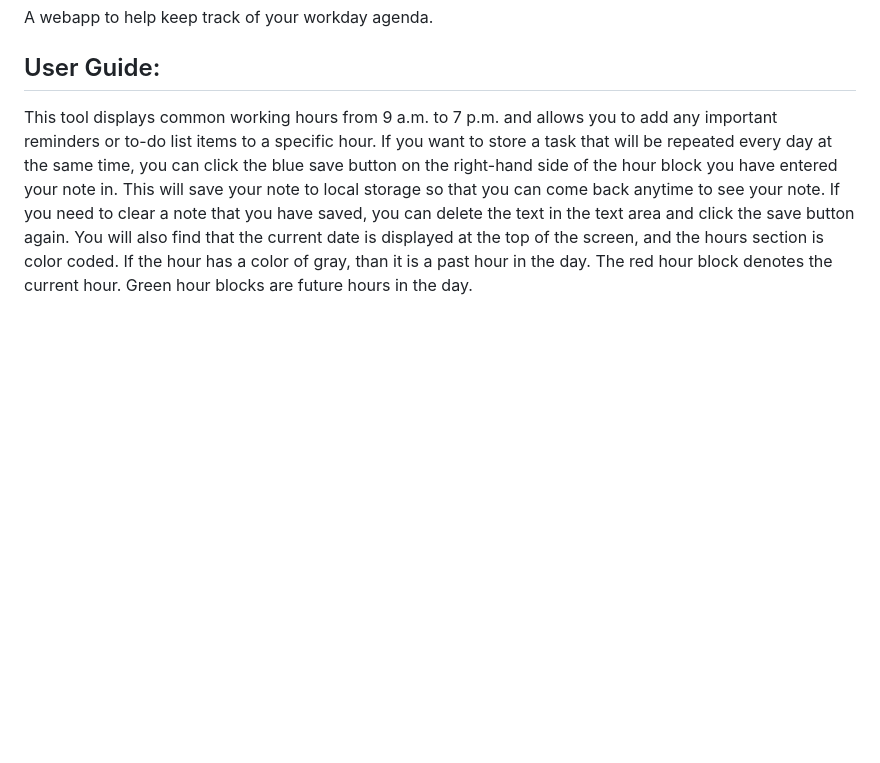
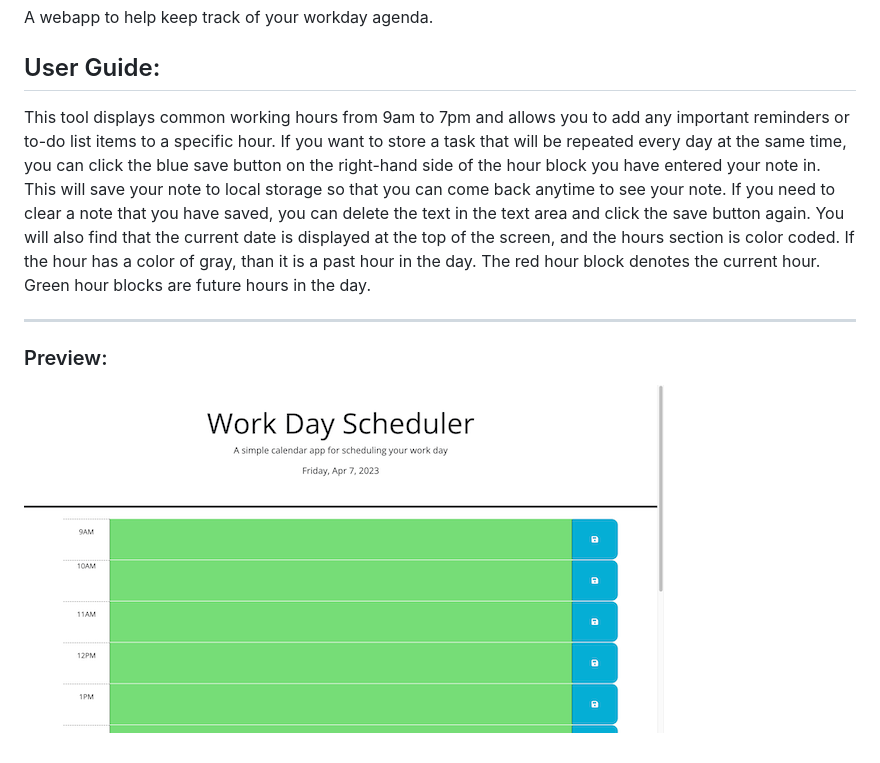
Before and after one commit to Jamesgit22/work-day-scheduler, a Markdown page: README.md, the part around the change. Drawn GitHub-style; pictures changed too: assets/images/Screenshot 2023-04-07 at 8.28.27 AM.png (added); blank space fills up the shorter version.

Commit message:
Added screenshot of project to readme

```diff
--- a/README.md
+++ b/README.md
@@ -3,4 +3,10 @@ A webapp to help keep track of your workday agenda.
 
 ## User Guide:
 
-This tool displays common working hours from 9 a.m. to 7 p.m. and allows you to add any important reminders or to-do list items to a specific hour. If you want to store a task that will be repeated every day at the same time, you can click the blue save button on the right-hand side of the hour block you have entered your note in. This will save your note to local storage so that you can come back anytime to see your note. If you need to clear a note that you have saved, you can delete the text in the text area and click the save button again. You will also find that the current date is displayed at the top of the screen, and the hours section is color coded. If the hour has a color of gray, than it is a past hour in the day. The red hour block denotes the current hour. Green hour blocks are future hours in the day.
+This tool displays common working hours from 9am to 7pm and allows you to add any important reminders or to-do list items to a specific hour. If you want to store a task that will be repeated every day at the same time, you can click the blue save button on the right-hand side of the hour block you have entered your note in. This will save your note to local storage so that you can come back anytime to see your note. If you need to clear a note that you have saved, you can delete the text in the text area and click the save button again. You will also find that the current date is displayed at the top of the screen, and the hours section is color coded. If the hour has a color of gray, than it is a past hour in the day. The red hour block denotes the current hour. Green hour blocks are future hours in the day.
+
+---
+
+### Preview:
+
+![Screenshot of application at 1400px for desktops](./assets/images/Screenshot%202023-04-07%20at%208.28.27%20AM.png)
```
